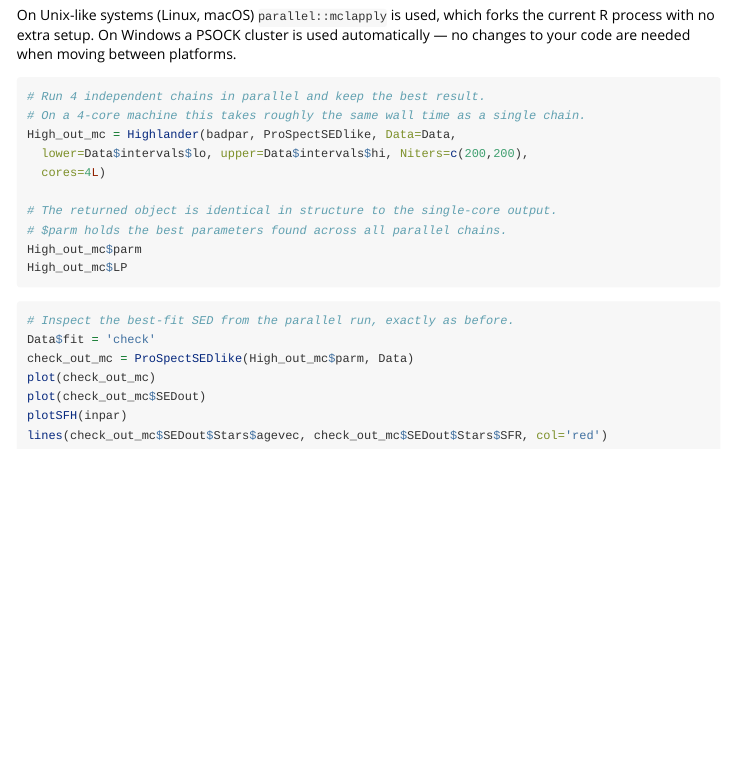
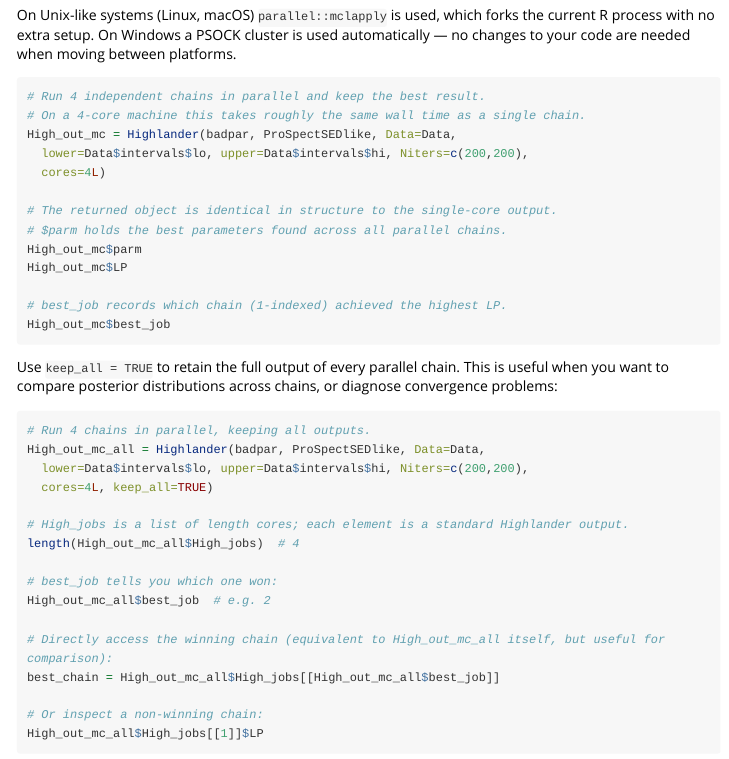
Before and after one commit to asgr/Highlander, an R Markdown document (vignettes/Highlander-Quick-Fit.Rmd): the page in a window 1100 px wide, from 3370 px down. Rendered offline with R 4.5, knitr and Pandoc, with nearby package versions; some code elsewhere in the file could not run offline; long lines of code are wrapped.

Commit message:
Add keep_all / High_jobs / best_job for multi-core Highlander
Agent-Logs-Url: https://github.com/asgr/Highlander/sessions/fac49185-06d4-4e40-9acf-30a9928da145

Co-authored-by: asgr <5617132+asgr@users.noreply.github.com>

````diff
--- a/vignettes/Highlander-Quick-Fit.Rmd
+++ b/vignettes/Highlander-Quick-Fit.Rmd
@@ -167,6 +167,30 @@
 # $parm holds the best parameters found across all parallel chains.
 High_out_mc$parm
 High_out_mc$LP
+
+# best_job records which chain (1-indexed) achieved the highest LP.
+High_out_mc$best_job
+```
+
+Use `keep_all = TRUE` to retain the full output of every parallel chain. This is useful when you want to compare posterior distributions across chains, or diagnose convergence problems:
+
+```{r eval=FALSE}
+# Run 4 chains in parallel, keeping all outputs.
+High_out_mc_all = Highlander(badpar, ProSpectSEDlike, Data=Data,
+  lower=Data$intervals$lo, upper=Data$intervals$hi, Niters=c(200,200),
+  cores=4L, keep_all=TRUE)
+
+# High_jobs is a list of length cores; each element is a standard Highlander output.
+length(High_out_mc_all$High_jobs)  # 4
+
+# best_job tells you which one won:
+High_out_mc_all$best_job  # e.g. 2
+
+# Directly access the winning chain (equivalent to High_out_mc_all itself, but useful for comparison):
+best_chain = High_out_mc_all$High_jobs[[High_out_mc_all$best_job]]
+
+# Or inspect a non-winning chain:
+High_out_mc_all$High_jobs[[1]]$LP
 ```
 
 ```{r eval=FALSE}
````
Also changed, not shown: R/Highlander.R (+7 -2 lines), 1 other file.
